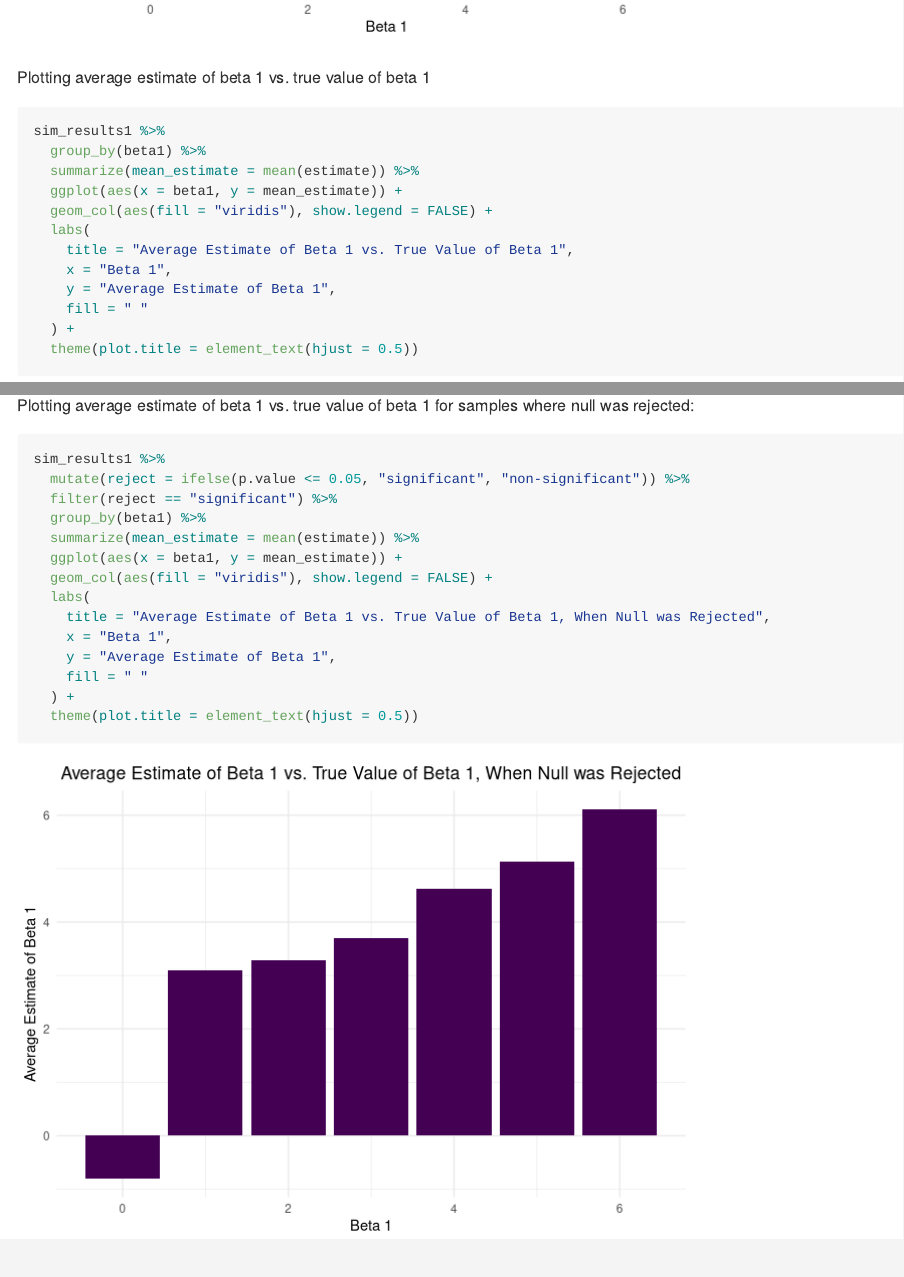
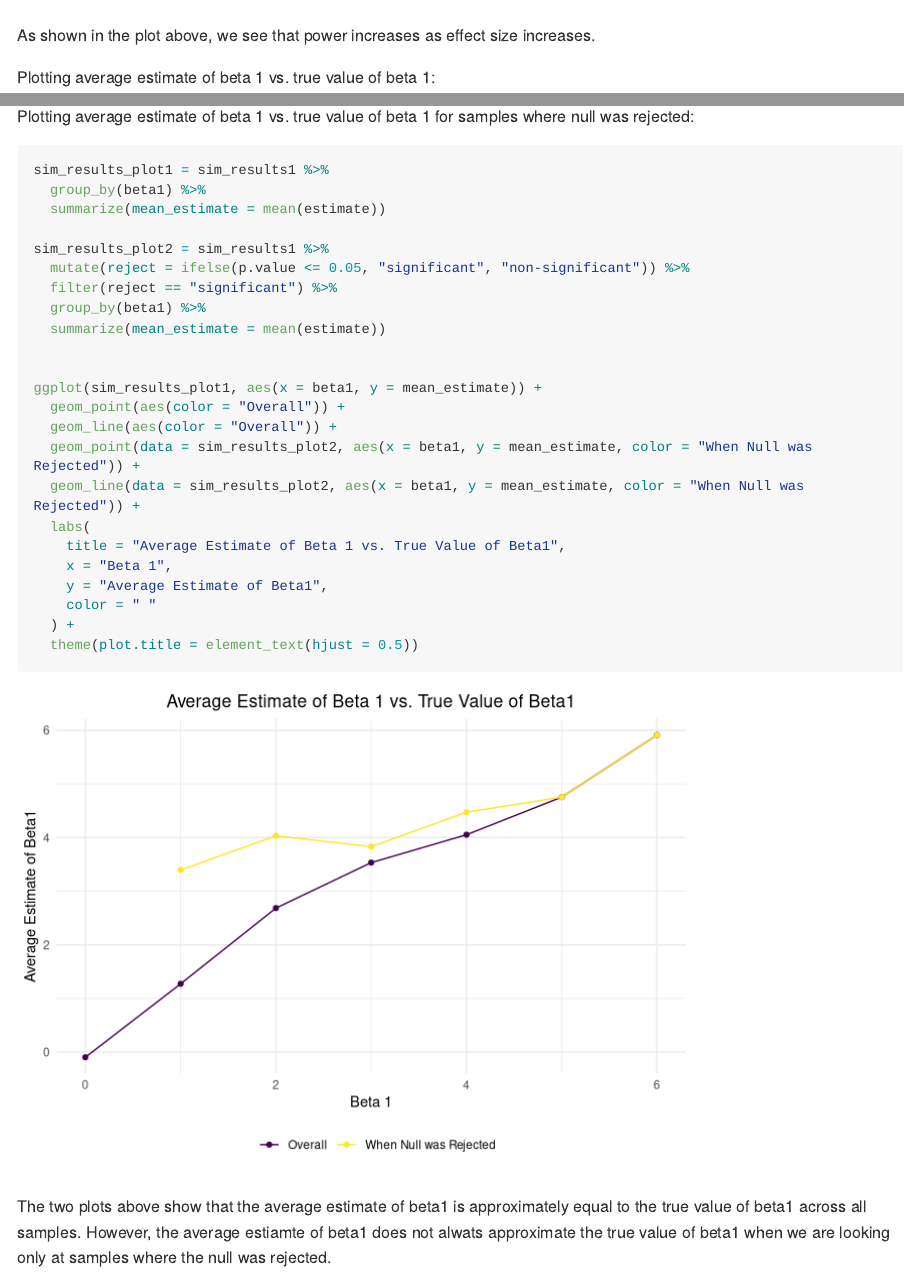
Before and after one commit to sophiam26/p8105_hw5_sm4594, an R Markdown document (p8105_hw5_sm4594.Rmd): the page in a window 1100 px wide, from 4050 px down before the commit and from 4100 px down after it, and a second part further down, joined at a grey line. Rendered offline with R 4.5, knitr and Pandoc, with nearby package versions; long lines of code are wrapped.

Commit message:
Overlaying plots 2 and 3 in problem 3

````diff
--- a/p8105_hw5_sm4594.Rmd
+++ b/p8105_hw5_sm4594.Rmd
@@ -159,7 +160,9 @@ sim_results1 %>%
   theme(plot.title = element_text(hjust = 0.5))
 ```
 
-Plotting average estimate of beta 1 vs. true value of beta 1
+As shown in the plot above, we see that power increases as effect size increases.
+
+Plotting average estimate of beta 1 vs. true value of beta 1:
 
 ```{r prob3_second_plot}
 sim_results1 %>%
@@ -176,21 +179,33 @@ sim_results1 %>%
   theme(plot.title = element_text(hjust = 0.5))
 ```
 
+
 Plotting average estimate of beta 1 vs. true value of beta 1 for samples where null was rejected:
 
 ```{r}
-sim_results1 %>%
+sim_results_plot1 = sim_results1 %>%
+  group_by(beta1) %>%
+  summarize(mean_estimate = mean(estimate))
+
+sim_results_plot2 = sim_results1 %>%
   mutate(reject = ifelse(p.value <= 0.05, "significant", "non-significant")) %>%
   filter(reject == "significant") %>%
   group_by(beta1) %>%
-  summarize(mean_estimate = mean(estimate)) %>%
-  ggplot(aes(x = beta1, y = mean_estimate)) +
-  geom_col(aes(fill = "viridis"), show.legend = FALSE) +
+  summarize(mean_estimate = mean(estimate))
+
+
+ggplot(sim_results_plot1, aes(x = beta1, y = mean_estimate)) +
+  geom_point(aes(color = "Overall")) +
+  geom_line(aes(color = "Overall")) +
+  geom_point(data = sim_results_plot2, aes(x = beta1, y = mean_estimate, color = "When Null was Rejected")) +
+  geom_line(data = sim_results_plot2, aes(x = beta1, y = mean_estimate, color = "When Null was Rejected")) +
   labs(
-    title = "Average Estimate of Beta 1 vs. True Value of Beta 1, When Null was Rejected",
+    title = "Average Estimate of Beta 1 vs. True Value of Beta1",
     x = "Beta 1",
-    y = "Average Estimate of Beta 1",
-    fill = " "
+    y = "Average Estimate of Beta1",
+    color = " "
   ) +
   theme(plot.title = element_text(hjust = 0.5))
 ```
+
+The two plots above show that the average estimate of beta1 is approximately equal to the true value of beta1 across all samples. However, the average estiamte of beta1 does not alwats approximate the true value of beta1 when we are looking only at samples where the null was rejected.
````
Also changed, not shown: p8105_hw5_sm4594.md, p8105_hw5_sm4594_files/figure-gfm/prob3_second_plot-1.png, p8105_hw5_sm4594_files/figure-gfm/regression_plots-1.png (added), p8105_hw5_sm4594_files/figure-gfm/unnamed-chunk-1-1.png, p8105_hw5_sm4594.Rmd (7 more changed lines), 3 other files.
